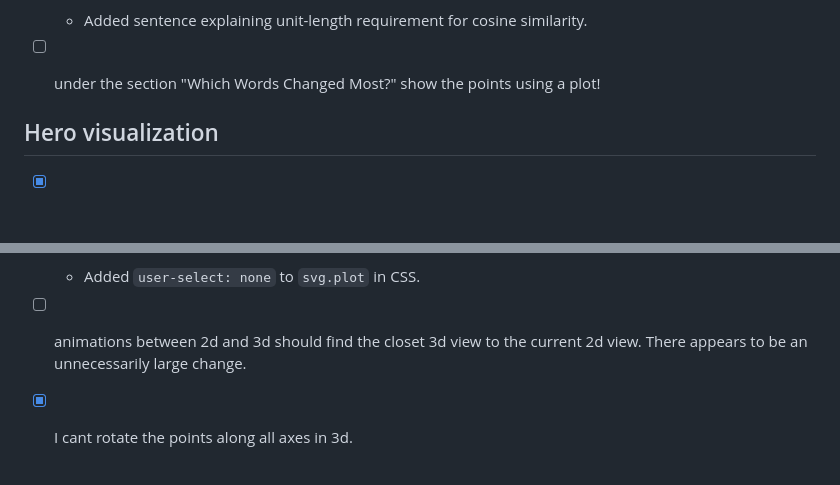
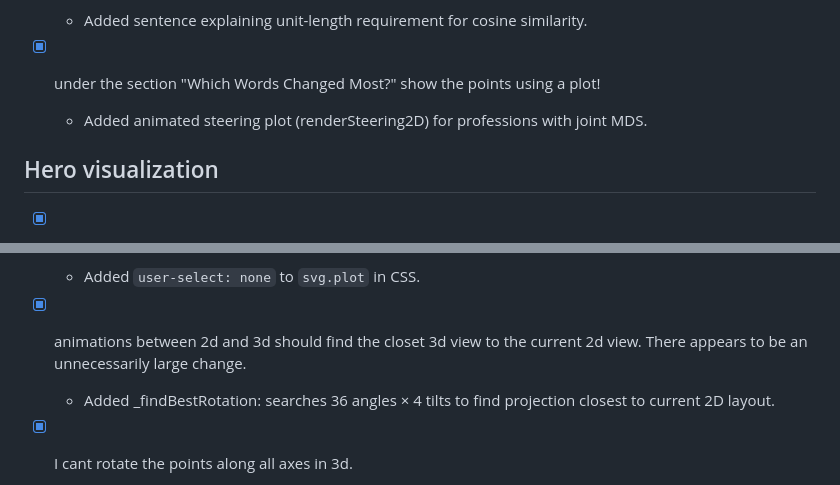
Before and after one commit to timvieira/steering-embeddings, a Markdown page: TODO.md, 2 parts joined by grey strips. Drawn GitHub-style; blank space fills up the shorter version.

Commit message:
Update TODO: profession steering plot and 3D transition fix done
Co-Authored-By: Claude Opus 4.6 (1M context) <noreply@anthropic.com>

```diff
--- a/TODO.md
+++ b/TODO.md
@@ -77,7 +77,8 @@
   formula (cosine similarity is the standard metric for these vectors).
   - Added sentence explaining unit-length requirement for cosine similarity.
 
-- [ ] under the section "Which Words Changed Most?" show the points using a plot!
+- [x] under the section "Which Words Changed Most?" show the points using a plot!
+  - Added animated steering plot (renderSteering2D) for professions with joint MDS.
 
 
 ## Hero visualization
@@ -125,8 +126,9 @@
   the plots; I think it would be better to make that text unselectable.
   - Added `user-select: none` to `svg.plot` in CSS.
 
-- [ ] animations between 2d and 3d should find the closet 3d view to the current
+- [x] animations between 2d and 3d should find the closet 3d view to the current
   2d view.  There appears to be an unnecessarily large change.
+  - Added _findBestRotation: searches 36 angles × 4 tilts to find projection closest to current 2D layout.
 
 - [x] I cant rotate the points along all axes in 3d.
   - Added vertical drag (tilt angle) to the 3D projected view. Horizontal drag = rotation, vertical drag = tilt (clamped ±90°).
```
